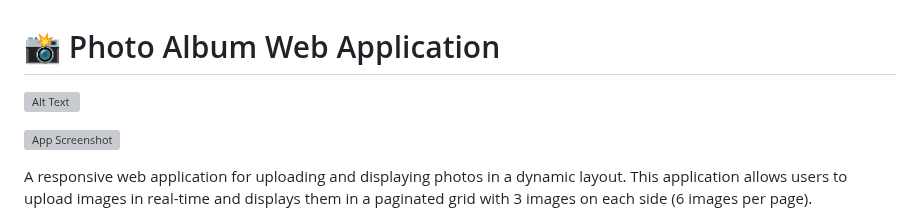
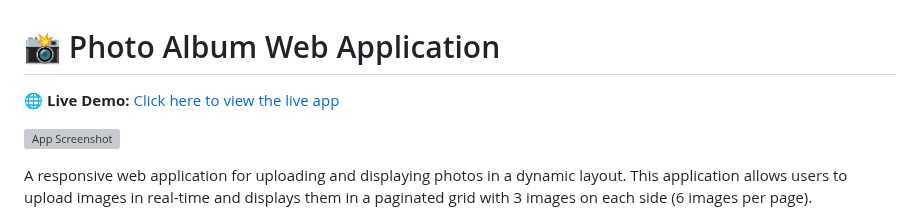
Before and after one commit to adesh9201/photo-album, a Markdown page: README.md, the part around the change. Rendered like a GitHub page; grey boxes are pictures that could not be loaded.

```diff
--- a/README.md
+++ b/README.md
@@ -1,5 +1,7 @@
 # 📸 Photo Album Web Application
-![Alt Text](https://adesh-photo-album.onrender.com/)
+
+🌐 **Live Demo:** [Click here to view the live app](https://adesh-photo-album.onrender.com/)
+
 
 ![App Screenshot](https://github.com/adesh9201/photo-album/blob/main/public/uploads/photo-album.png)
 
```
